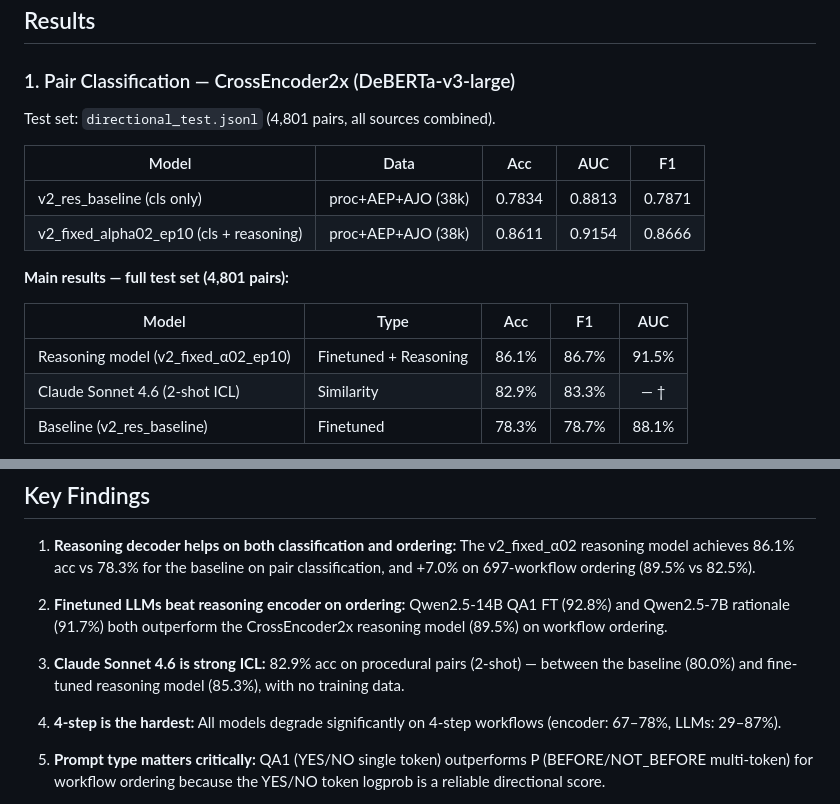
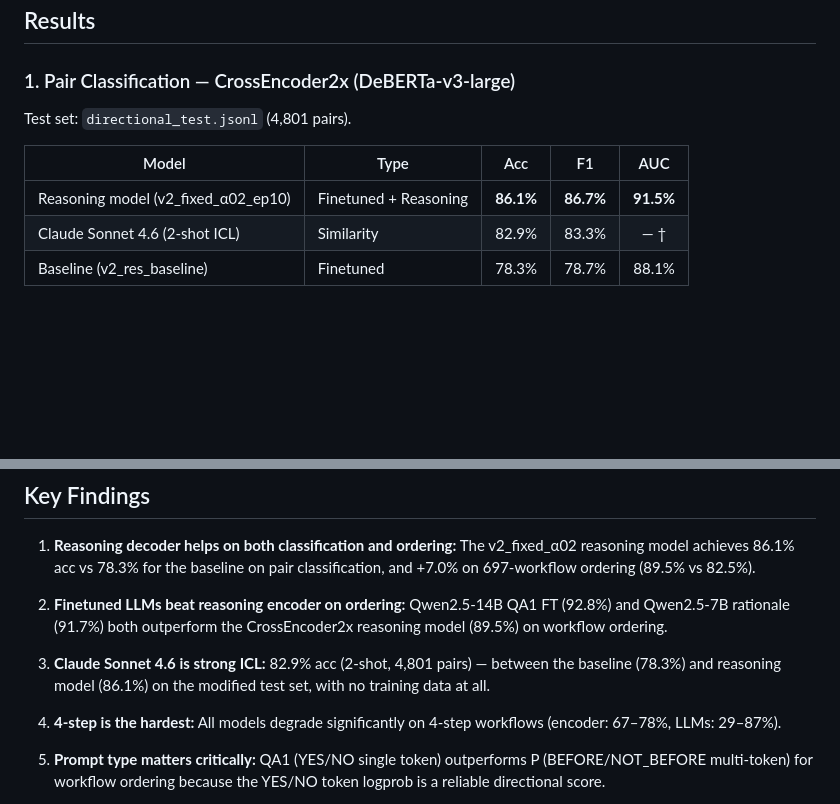
Before and after one commit to atulsingh200/mdsr_work2, a Markdown page: project_final/README.md, 2 parts joined by grey strips. Drawn GitHub-style; blank space fills up the shorter version.

Commit message:
Update README and run.sh for project_final
- README now uses only the 4,801-sample test set (directional_test.jsonl)
- Pair classification results: baseline acc=78.3% auc=88.1% f1=78.7%
- Reasoning model results: acc=86.1% auc=91.5% f1=86.7%
- Claude Sonnet 4.6 (2-shot ICL): acc=82.9% f1=83.3%
- Workflow ordering: reasoning encoder 89.5% vs baseline 82.5% (+7.0%)
- run.sh now has 3 groups (encoder, LLM finetuned, Claude)
- Removed step-ordering paper replication section

```diff
--- a/project_final/README.md
+++ b/project_final/README.md
@@ -131,18 +131,11 @@ bash run.sh --group 3
 
 ### 1. Pair Classification — CrossEncoder2x (DeBERTa-v3-large)
 
-Test set: `directional_test.jsonl` (4,801 pairs, all sources combined).
-
-| Model | Data | Acc | AUC | F1 |
-|-------|------|:---:|:---:|:--:|
-| v2_res_baseline (cls only) | proc+AEP+AJO (38k) | 0.7834 | 0.8813 | 0.7871 |
-| v2_fixed_alpha02_ep10 (cls + reasoning) | proc+AEP+AJO (38k) | 0.8611 | 0.9154 | 0.8666 |
-
-**Main results — full test set (4,801 pairs):**
+Test set: `directional_test.jsonl` (4,801 pairs).
 
 | Model | Type | Acc | F1 | AUC |
 |-------|------|:---:|:--:|:---:|
-| Reasoning model (v2_fixed_α02_ep10) | Finetuned + Reasoning | 86.1% | 86.7% | 91.5% |
+| Reasoning model (v2_fixed_α02_ep10) | Finetuned + Reasoning | **86.1%** | **86.7%** | **91.5%** |
 | Claude Sonnet 4.6 (2-shot ICL) | Similarity | 82.9% | 83.3% | — † |
 | Baseline (v2_res_baseline) | Finetuned | 78.3% | 78.7% | 88.1% |
 
@@ -225,7 +218,7 @@ Method: P(YES) from YES-token logprob (single token, confirmed for all models) u
 
 2. **Finetuned LLMs beat reasoning encoder on ordering:** Qwen2.5-14B QA1 FT (92.8%) and Qwen2.5-7B rationale (91.7%) both outperform the CrossEncoder2x reasoning model (89.5%) on workflow ordering.
 
-3. **Claude Sonnet 4.6 is strong ICL:** 82.9% acc on procedural pairs (2-shot) — between the baseline (80.0%) and fine-tuned reasoning model (85.3%), with no training data.
+3. **Claude Sonnet 4.6 is strong ICL:** 82.9% acc (2-shot, 4,801 pairs) — between the baseline (78.3%) and reasoning model (86.1%) on the modified test set, with no training data at all.
 
 4. **4-step is the hardest:** All models degrade significantly on 4-step workflows (encoder: 67–78%, LLMs: 29–87%).
 
```
